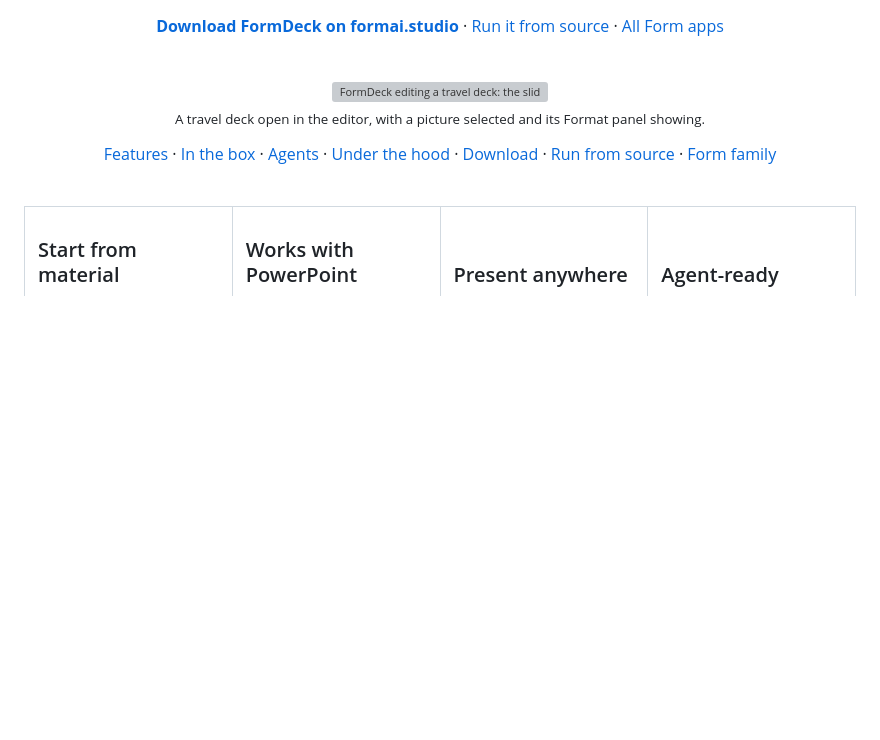
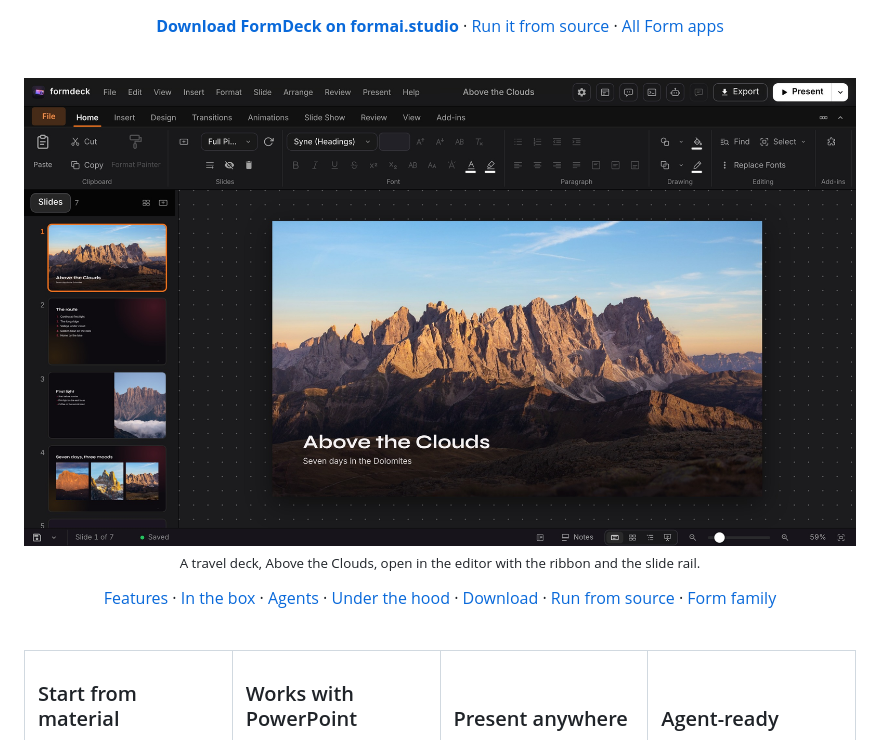
Before and after one commit to nodemode-dev/formdeck, a Markdown page: README.md, the part around the change. Rendered like a GitHub page; pictures changed too: docs/images/formdeck-hero.jpg (added); blank space fills up the shorter version; grey boxes are pictures that could not be loaded.

Commit message:
docs(images): the owner's screenshot as the README hero

```diff
--- a/README.md
+++ b/README.md
@@ -23,8 +23,8 @@
 <br>
 
 <p align="center">
-  <img src="docs/images/formdeck-hero.png" alt="FormDeck editing a travel deck: the slide rail on the left, a Shanghai skyline photo selected on the slide, and its Format panel on the right" width="100%">
-  <br><sub>A travel deck open in the editor, with a picture selected and its Format panel showing.</sub>
+  <img src="docs/images/formdeck-hero.jpg" alt="FormDeck editing a seven-slide deck called Above the Clouds: the Home ribbon on top, the slide rail on the left and a full-bleed mountain photo with the title slide on the canvas" width="100%">
+  <br><sub>A travel deck, Above the Clouds, open in the editor with the ribbon and the slide rail.</sub>
 </p>
 
 <p align="center">
```
Also changed, not shown: 1 other file.
